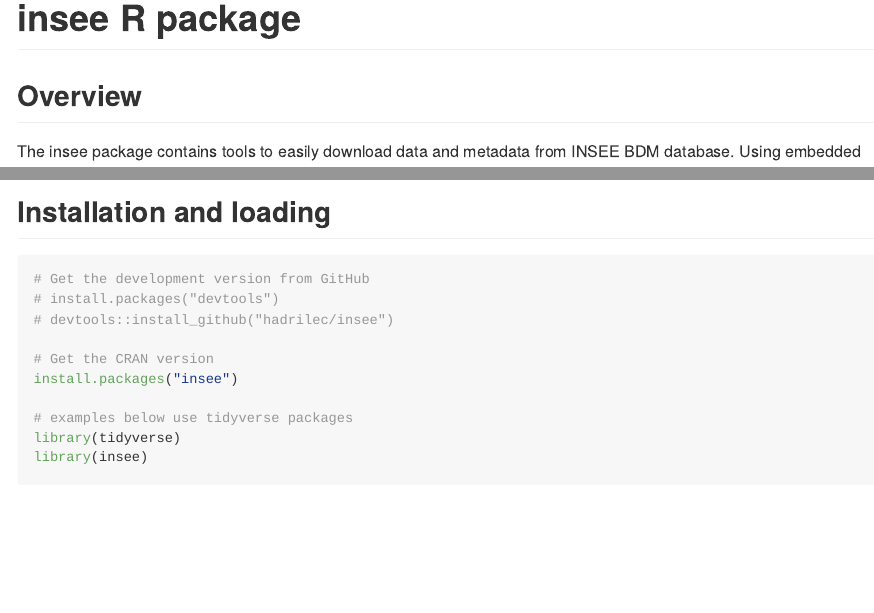
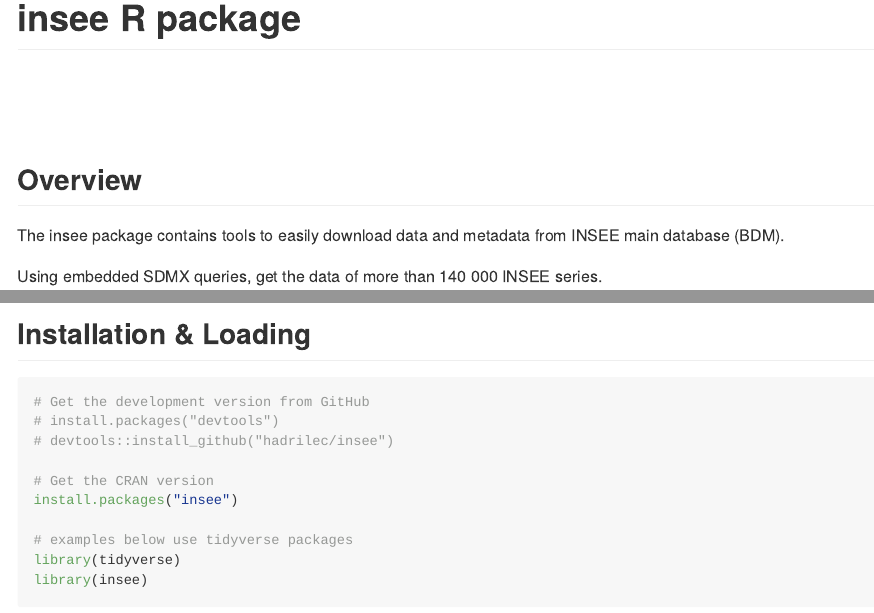
Before and after one commit to InseeFrLab/R-Insee-Data, an R Markdown document (README.Rmd): the page in a window 1100 px wide, from its top, and a second part further down, joined at a grey line. The pictures show the output file README.md that the author committed with the source, drawn offline in the style of GitHub; badge pictures from the web are left out.

Commit message:
doc update

````diff
--- a/README.Rmd
+++ b/README.Rmd
@@ -25,10 +25,11 @@
 
 ## Overview
 
-The insee package contains tools to easily download data and metadata from INSEE BDM database.
+The insee package contains tools to easily download data and metadata from INSEE main database (BDM).
+
 Using embedded SDMX queries, get the data of more than 140 000 INSEE series.
 
-## Installation and loading
+## Installation & Loading
 ```{r eval = FALSE}
 # Get the development version from GitHub
 # install.packages("devtools")
````
Also changed, not shown: README.md.
